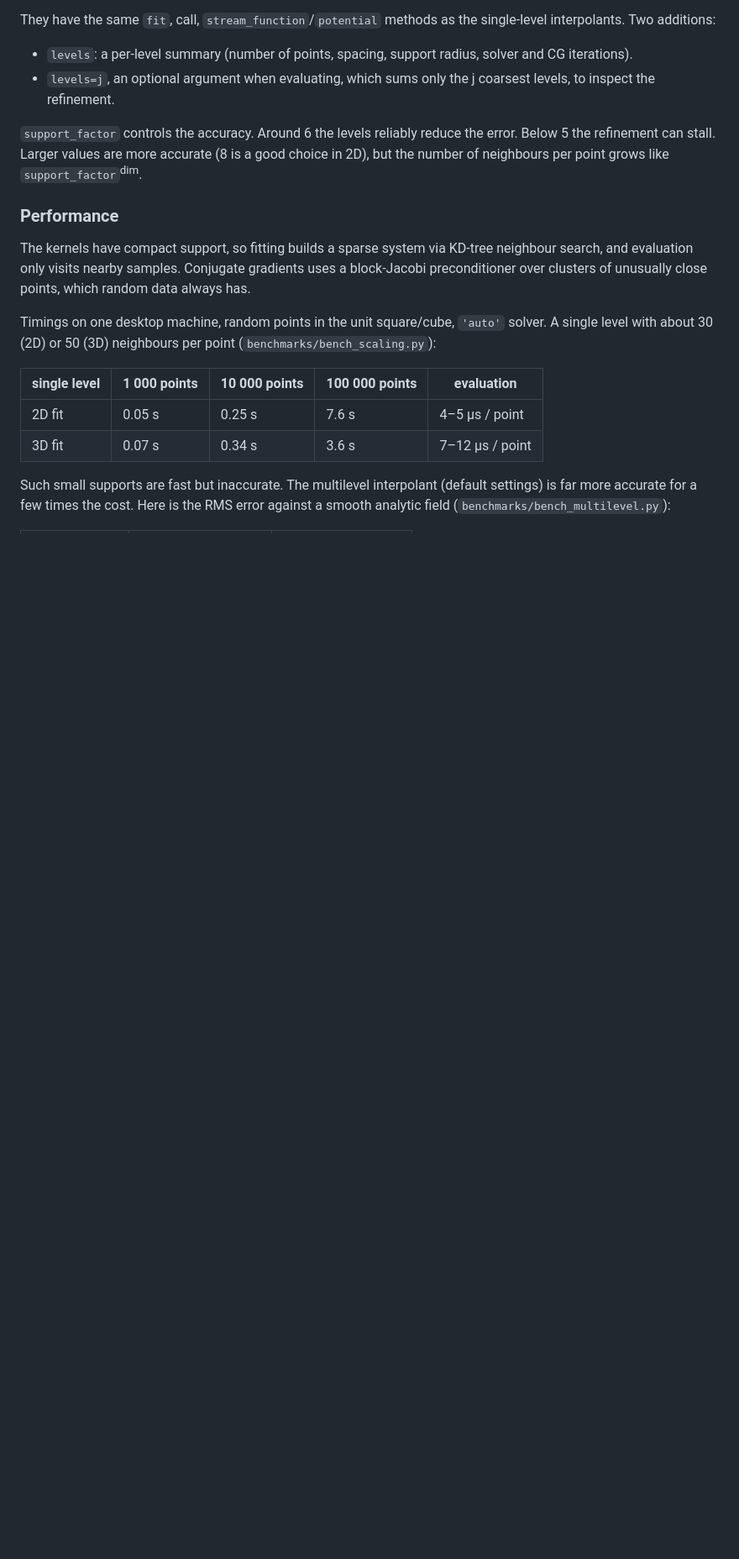
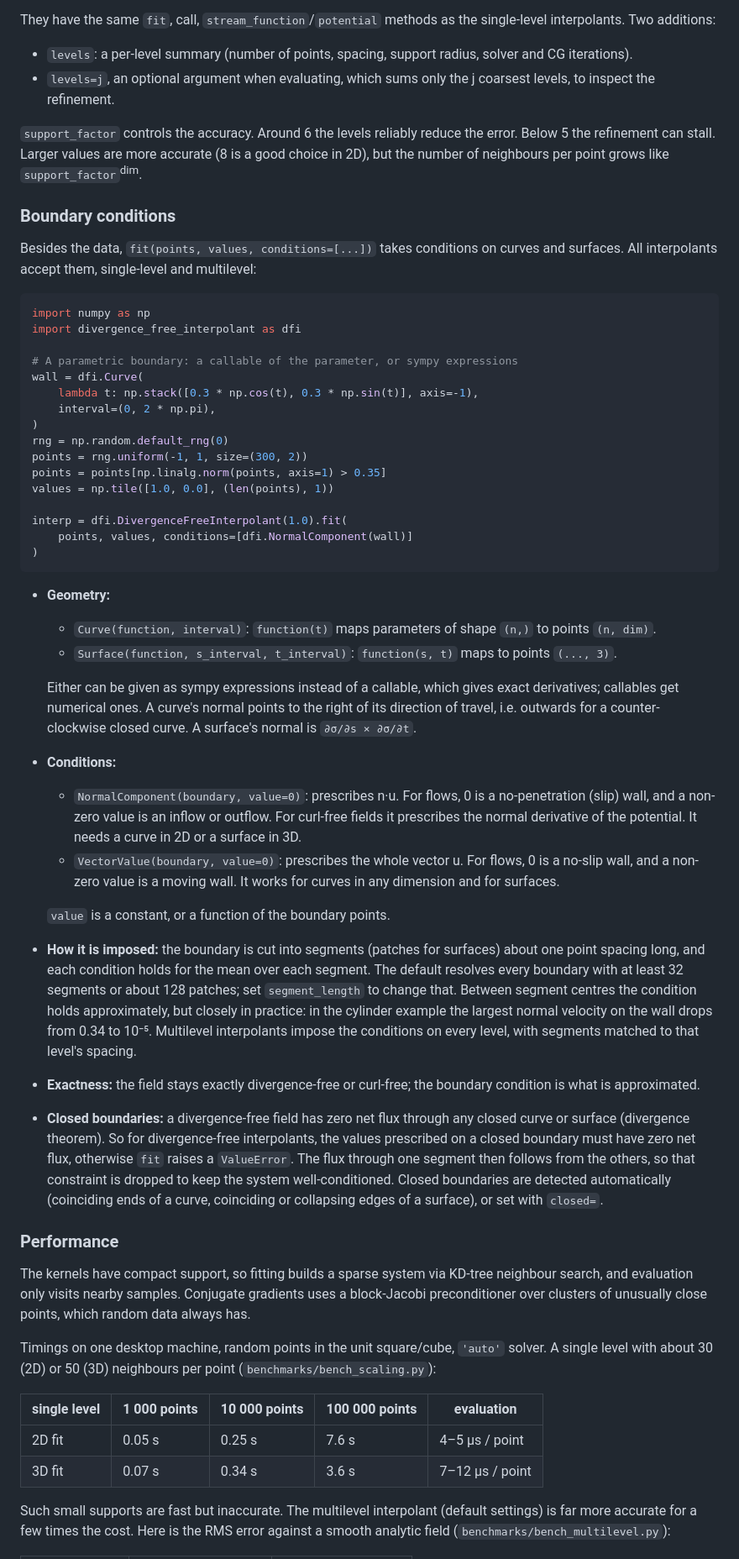
Before and after one commit to Peteris-Zvejnieks/DivergenceFreeInterpolation, a Markdown page: README.md, the part around one of its changes. Shown at 84% size. Rendered like a GitHub page; blank space fills up the shorter version.

````diff
--- a/README.md
+++ b/README.md
@@ -164,6 +171,65 @@ interpolants. Two additions:
 `support_factor` controls the accuracy. Around 6 the levels reliably reduce the error. Below 5
 the refinement can stall. Larger values are more accurate (8 is a good choice in 2D), but the
 number of neighbours per point grows like `support_factor`<sup>dim</sup>.
+
+### Boundary conditions
+
+Besides the data, `fit(points, values, conditions=[...])` takes conditions on curves and
+surfaces. All interpolants accept them, single-level and multilevel:
+
+```python
+import numpy as np
+import divergence_free_interpolant as dfi
+
+# A parametric boundary: a callable of the parameter, or sympy expressions
+wall = dfi.Curve(
+    lambda t: np.stack([0.3 * np.cos(t), 0.3 * np.sin(t)], axis=-1),
+    interval=(0, 2 * np.pi),
+)
+rng = np.random.default_rng(0)
+points = rng.uniform(-1, 1, size=(300, 2))
+points = points[np.linalg.norm(points, axis=1) > 0.35]
+values = np.tile([1.0, 0.0], (len(points), 1))
+
+interp = dfi.DivergenceFreeInterpolant(1.0).fit(
+    points, values, conditions=[dfi.NormalComponent(wall)]
+)
+```
+
+- **Geometry:**
+  - `Curve(function, interval)`: `function(t)` maps parameters of shape `(n,)` to points
+    `(n, dim)`.
+  - `Surface(function, s_interval, t_interval)`: `function(s, t)` maps to points `(..., 3)`.
+
+  Either can be given as sympy expressions instead of a callable, which gives exact
+  derivatives; callables get numerical ones. A curve's normal points to the right of its
+  direction of travel, i.e. outwards for a counter-clockwise closed curve. A surface's normal is
+  `∂σ/∂s × ∂σ/∂t`.
+- **Conditions:**
+  - `NormalComponent(boundary, value=0)`: prescribes n·u. For flows, 0 is a no-penetration
+    (slip) wall, and a non-zero value is an inflow or outflow. For curl-free fields it
+    prescribes the normal derivative of the potential. It needs a curve in 2D or a surface in
+    3D.
+  - `VectorValue(boundary, value=0)`: prescribes the whole vector u. For flows, 0 is a no-slip
+    wall, and a non-zero value is a moving wall. It works for curves in any dimension and for
+    surfaces.
+
+  `value` is a constant, or a function of the boundary points.
+- **How it is imposed:** the boundary is cut into segments (patches for surfaces) about one
+  point spacing long, and each condition holds for the mean over each segment. The default
+  resolves every boundary with at least 32 segments or about 128 patches; set
+  `segment_length` to change that. Between segment centres the condition holds approximately,
+  but closely in practice: in the cylinder example the largest normal velocity on the wall
+  drops from 0.34 to 10⁻⁵. Multilevel interpolants impose the conditions on every level, with
+  segments matched to that level's spacing.
+- **Exactness:** the field stays exactly divergence-free or curl-free; the boundary condition
+  is what is approximated.
+- **Closed boundaries:** a divergence-free field has zero net flux through any closed curve or
+  surface (divergence theorem). So for divergence-free interpolants, the values prescribed on a
+  closed boundary must have zero net flux, otherwise `fit` raises a `ValueError`. The flux
+  through one segment then follows from the others, so that constraint is dropped to keep the
+  system well-conditioned. Closed boundaries are detected automatically (coinciding ends of a
+  curve, coinciding or collapsing edges of a surface), or set with `closed=`.
 
 ### Performance
 
````
Also changed, not shown: other parts of README.md (+15 -1 lines), graphics/2D_boundary_conditions.png (added), 8 other files.
